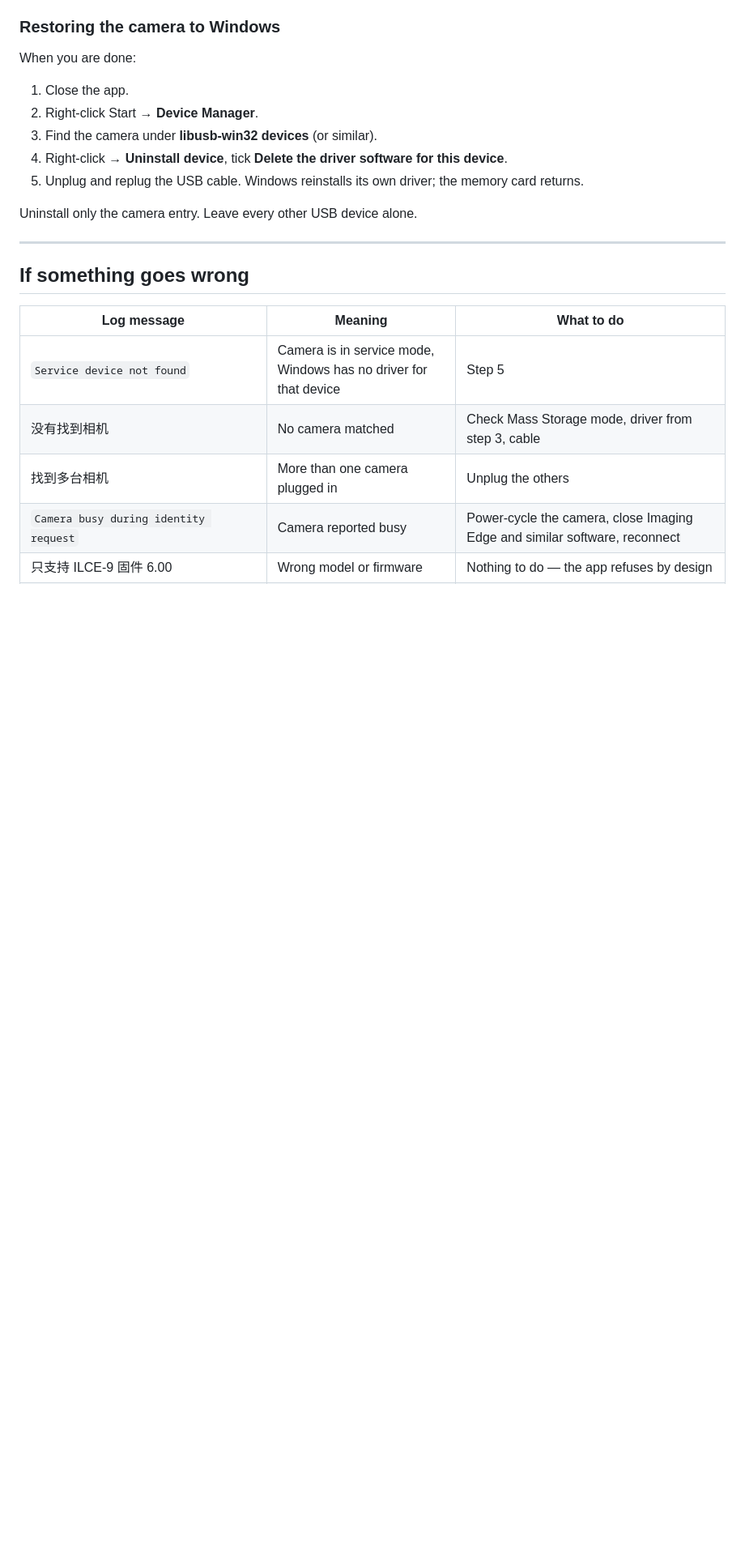
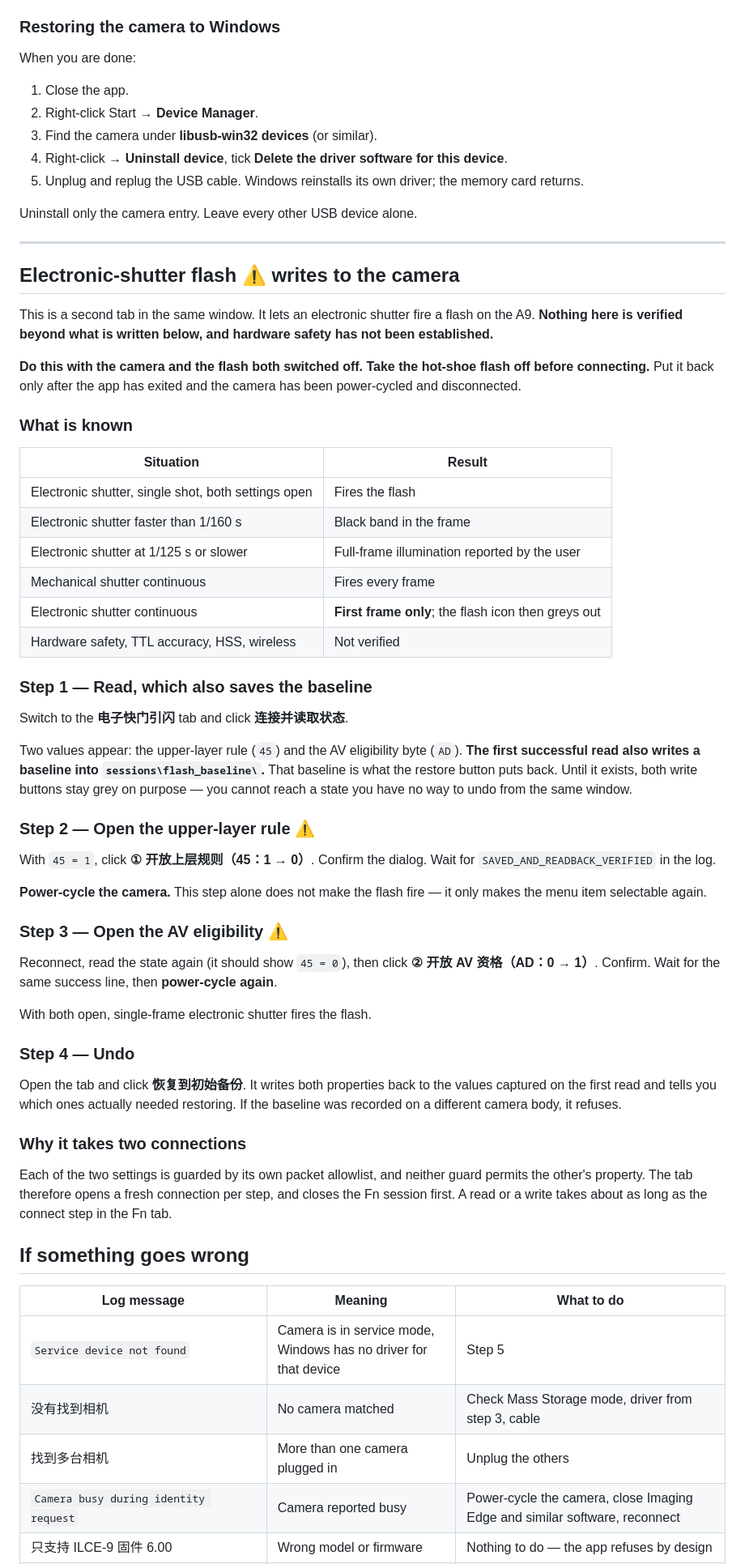
Before and after one commit to zhangjb029/ILCE-9_Slog_Project, a Markdown page: README.md, the part around the change. Shown at 81% size. GitHub-like rendering; blank space fills up the shorter version.

Commit message:
docs: README steps for the flash tab, including the baseline gate
Co-Authored-By: Claude Code <noreply@anthropic.com>

```diff
--- a/README.md
+++ b/README.md
@@ -156,6 +156,49 @@ Uninstall only the camera entry. Leave every other USB device alone.
 
 ---
 
+## Electronic-shutter flash  ⚠ writes to the camera
+
+This is a second tab in the same window. It lets an electronic shutter fire a flash on the A9. **Nothing here is verified beyond what is written below, and hardware safety has not been established.**
+
+**Do this with the camera and the flash both switched off. Take the hot-shoe flash off before connecting.** Put it back only after the app has exited and the camera has been power-cycled and disconnected.
+
+### What is known
+
+| Situation | Result |
+|---|---|
+| Electronic shutter, single shot, both settings open | Fires the flash |
+| Electronic shutter faster than 1/160 s | Black band in the frame |
+| Electronic shutter at 1/125 s or slower | Full-frame illumination reported by the user |
+| Mechanical shutter continuous | Fires every frame |
+| Electronic shutter continuous | **First frame only**; the flash icon then greys out |
+| Hardware safety, TTL accuracy, HSS, wireless | Not verified |
+
+### Step 1 — Read, which also saves the baseline
+
+Switch to the **电子快门引闪** tab and click **连接并读取状态**.
+
+Two values appear: the upper-layer rule (`45`) and the AV eligibility byte (`AD`). **The first successful read also writes a baseline into `sessions\flash_baseline\`.** That baseline is what the restore button puts back. Until it exists, both write buttons stay grey on purpose — you cannot reach a state you have no way to undo from the same window.
+
+### Step 2 — Open the upper-layer rule  ⚠
+
+With `45 = 1`, click **① 开放上层规则（45：1 → 0）**. Confirm the dialog. Wait for `SAVED_AND_READBACK_VERIFIED` in the log.
+
+**Power-cycle the camera.** This step alone does not make the flash fire — it only makes the menu item selectable again.
+
+### Step 3 — Open the AV eligibility  ⚠
+
+Reconnect, read the state again (it should show `45 = 0`), then click **② 开放 AV 资格（AD：0 → 1）**. Confirm. Wait for the same success line, then **power-cycle again**.
+
+With both open, single-frame electronic shutter fires the flash.
+
+### Step 4 — Undo
+
+Open the tab and click **恢复到初始备份**. It writes both properties back to the values captured on the first read and tells you which ones actually needed restoring. If the baseline was recorded on a different camera body, it refuses.
+
+### Why it takes two connections
+
+Each of the two settings is guarded by its own packet allowlist, and neither guard permits the other's property. The tab therefore opens a fresh connection per step, and closes the Fn session first. A read or a write takes about as long as the connect step in the Fn tab.
+
 ## If something goes wrong
 
 | Log message | Meaning | What to do |
```
Also changed, not shown: README.zh-CN.md (+43 -0 lines).
